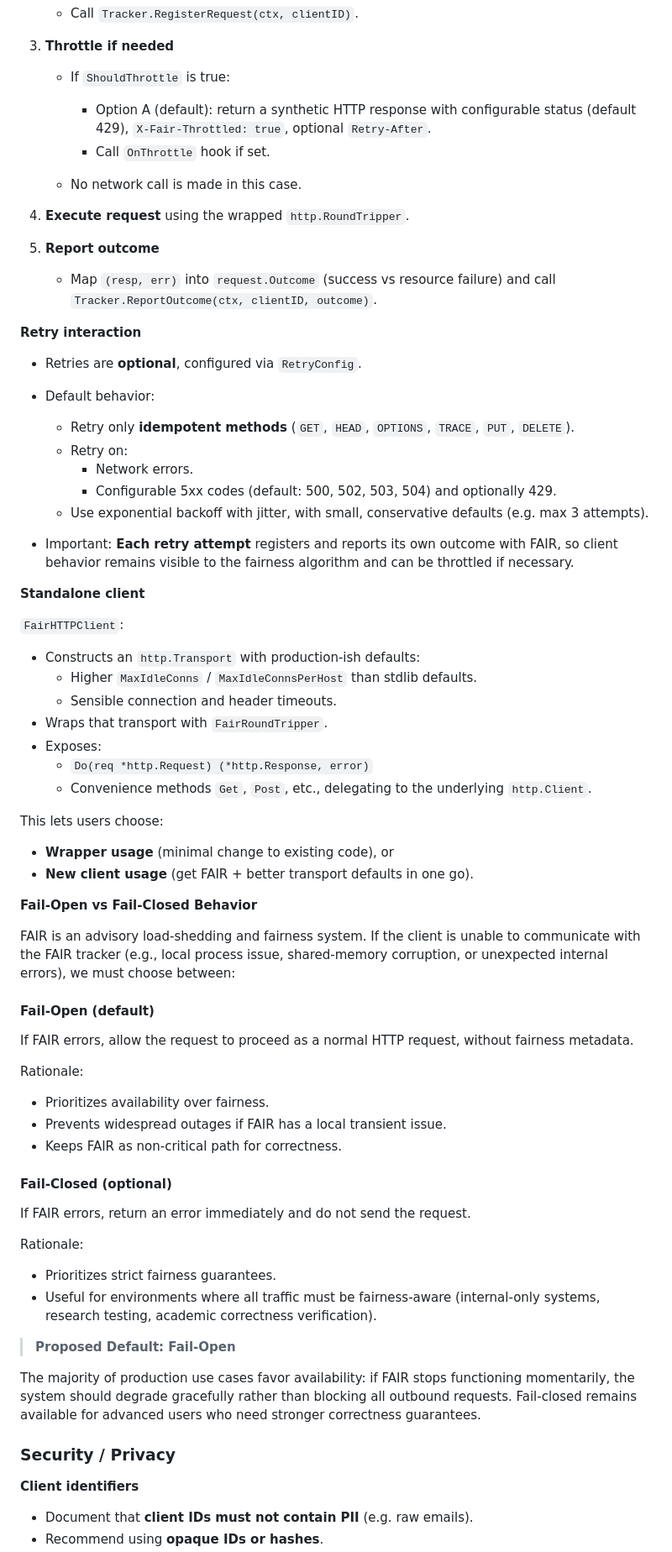
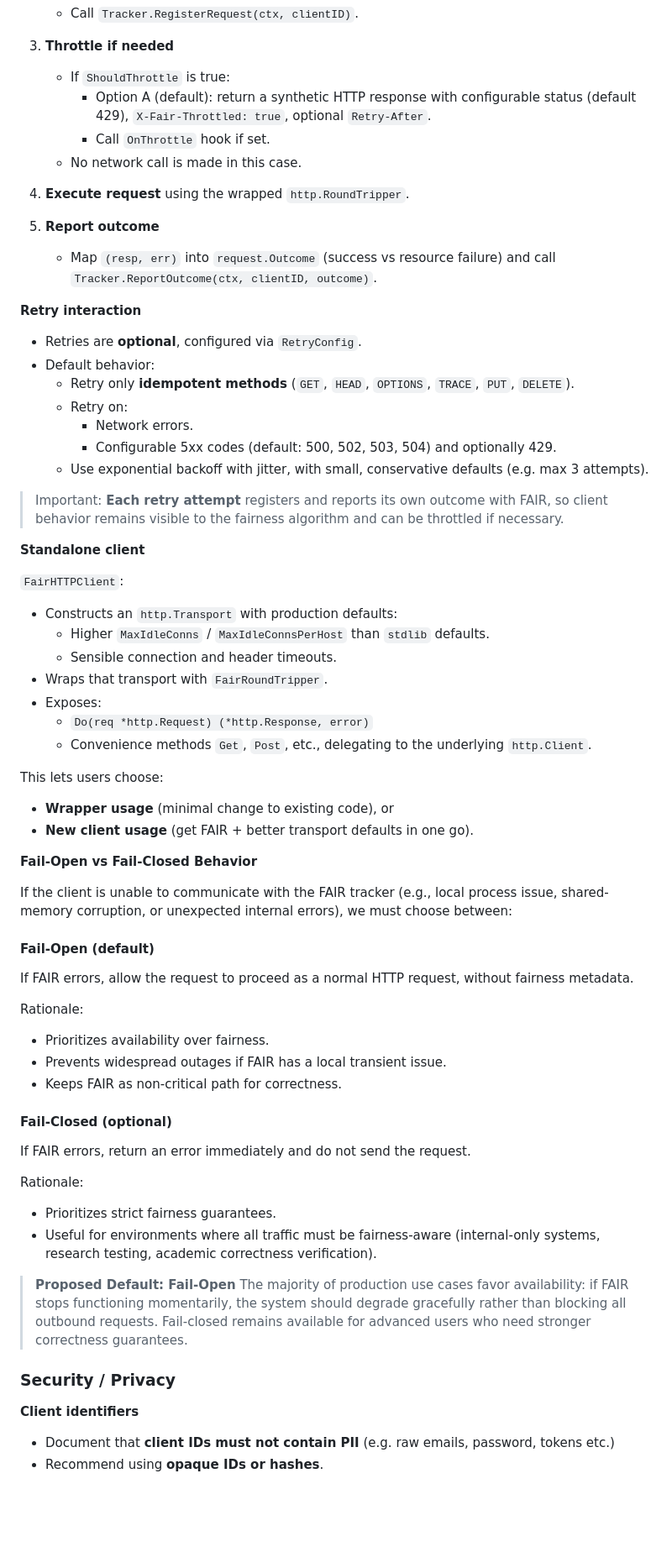
Before and after one commit to satmihir/fair, a Markdown page: designs/http_client_design.md, the part around the change printed below. Shown: that part at 84% size. Rendered like a GitHub page; blank space fills up the shorter version.

Commit message:
Update http_client_design.md with final changes

```diff
--- a/designs/http_client_design.md
+++ b/designs/http_client_design.md
@@ -106,7 +106,6 @@ On every request:
 3. **Throttle if needed**
 
    * If `ShouldThrottle` is true:
-
      * Option A (default): return a synthetic HTTP response with configurable status (default 429), `X-Fair-Throttled: true`, optional `Retry-After`.
      * Call `OnThrottle` hook if set.
    * No network call is made in this case.
@@ -114,13 +113,11 @@ On every request:
 4. **Execute request** using the wrapped `http.RoundTripper`.
 
 5. **Report outcome**
-
    * Map `(resp, err)` into `request.Outcome` (success vs resource failure) and call `Tracker.ReportOutcome(ctx, clientID, outcome)`.
 
 **Retry interaction**
 
 * Retries are **optional**, configured via `RetryConfig`.
-
 * Default behavior:
   * Retry only **idempotent methods** (`GET`, `HEAD`, `OPTIONS`, `TRACE`, `PUT`, `DELETE`).
   * Retry on:
@@ -128,14 +125,14 @@ On every request:
     * Configurable 5xx codes (default: 500, 502, 503, 504) and optionally 429.
   * Use exponential backoff with jitter, with small, conservative defaults (e.g. max 3 attempts).
 
-* Important: **Each retry attempt** registers and reports its own outcome with FAIR, so client behavior remains visible to the fairness algorithm and can be throttled if necessary.
+> Important: **Each retry attempt** registers and reports its own outcome with FAIR, so client behavior remains visible to the fairness algorithm and can be throttled if necessary.
 
 **Standalone client**
 
 `FairHTTPClient`:
 
-* Constructs an `http.Transport` with production-ish defaults:
-  * Higher `MaxIdleConns` / `MaxIdleConnsPerHost` than stdlib defaults.
+* Constructs an `http.Transport` with production defaults:
+  * Higher `MaxIdleConns` / `MaxIdleConnsPerHost` than `stdlib` defaults.
   * Sensible connection and header timeouts.
 * Wraps that transport with `FairRoundTripper`.
 * Exposes:
@@ -149,14 +146,13 @@ This lets users choose:
 
 **Fail-Open vs Fail-Closed Behavior**
 
-FAIR is an advisory load-shedding and fairness system. If the client is unable to communicate with the FAIR tracker (e.g., local process issue, shared-memory corruption, or unexpected internal errors), we must choose between:
+If the client is unable to communicate with the FAIR tracker (e.g., local process issue, shared-memory corruption, or unexpected internal errors), we must choose between:
 
 #### Fail-Open (default)
 
 If FAIR errors, allow the request to proceed as a normal HTTP request, without fairness metadata.
 
 Rationale:
-
 - Prioritizes availability over fairness.
 - Prevents widespread outages if FAIR has a local transient issue.
 - Keeps FAIR as non-critical path for correctness.
@@ -166,19 +162,17 @@ Rationale:
 If FAIR errors, return an error immediately and do not send the request.
 
 Rationale:
-
 - Prioritizes strict fairness guarantees.
 - Useful for environments where all traffic must be fairness-aware (internal-only systems, research testing, academic correctness verification).
 
 >
 > **Proposed Default: Fail-Open**
+> The majority of production use cases favor availability: if FAIR stops functioning momentarily, the system should degrade gracefully rather than blocking all outbound requests. Fail-closed remains available for advanced users who need stronger correctness guarantees.
 >
-
-The majority of production use cases favor availability: if FAIR stops functioning momentarily, the system should degrade gracefully rather than blocking all outbound requests. Fail-closed remains available for advanced users who need stronger correctness guarantees.
 
 ### Security / Privacy
 
 **Client identifiers**
 
-* Document that **client IDs must not contain PII** (e.g. raw emails).
+* Document that **client IDs must not contain PII** (e.g. raw emails, password, tokens etc.)
 * Recommend using **opaque IDs or hashes**.
```
Also changed, not shown: other parts of designs/http_client_design.md (+5 -10 lines).
